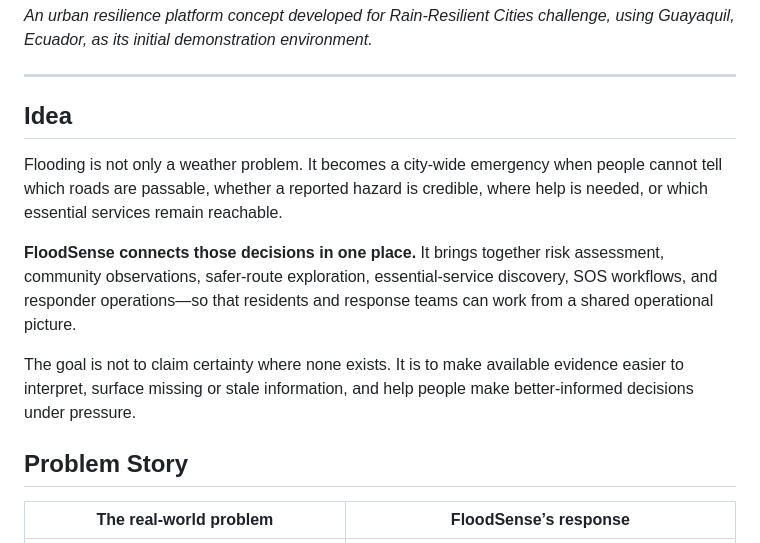
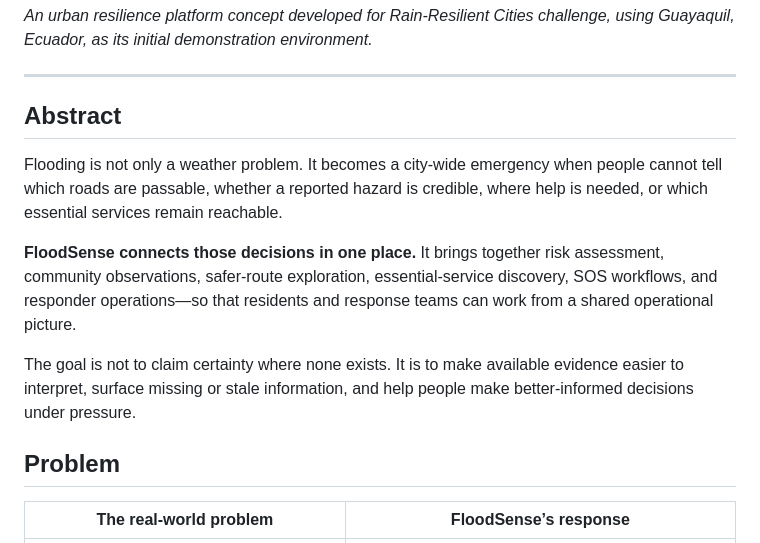
Before and after one commit to Kaironetworks/FloodSense, a Markdown page: README.md, the part around the change. GitHub-like rendering.

```diff
--- a/README.md
+++ b/README.md
@@ -19,7 +19,7 @@ initial demonstration environment.*
 
 ------------------------------------------------------------------------
 
-## Idea
+## Abstract
 
 Flooding is not only a weather problem. It becomes a city-wide emergency
 when people cannot tell which roads are passable, whether a reported
@@ -37,7 +37,7 @@ available evidence easier to interpret, surface missing or stale
 information, and help people make better-informed decisions under
 pressure.
 
-## Problem Story
+## Problem
 
 | The real-world problem                                                                       | FloodSense’s response                                                                                                            |
 |----------------------------------------------------------------------------------------------|----------------------------------------------------------------------------------------------------------------------------------|
```
